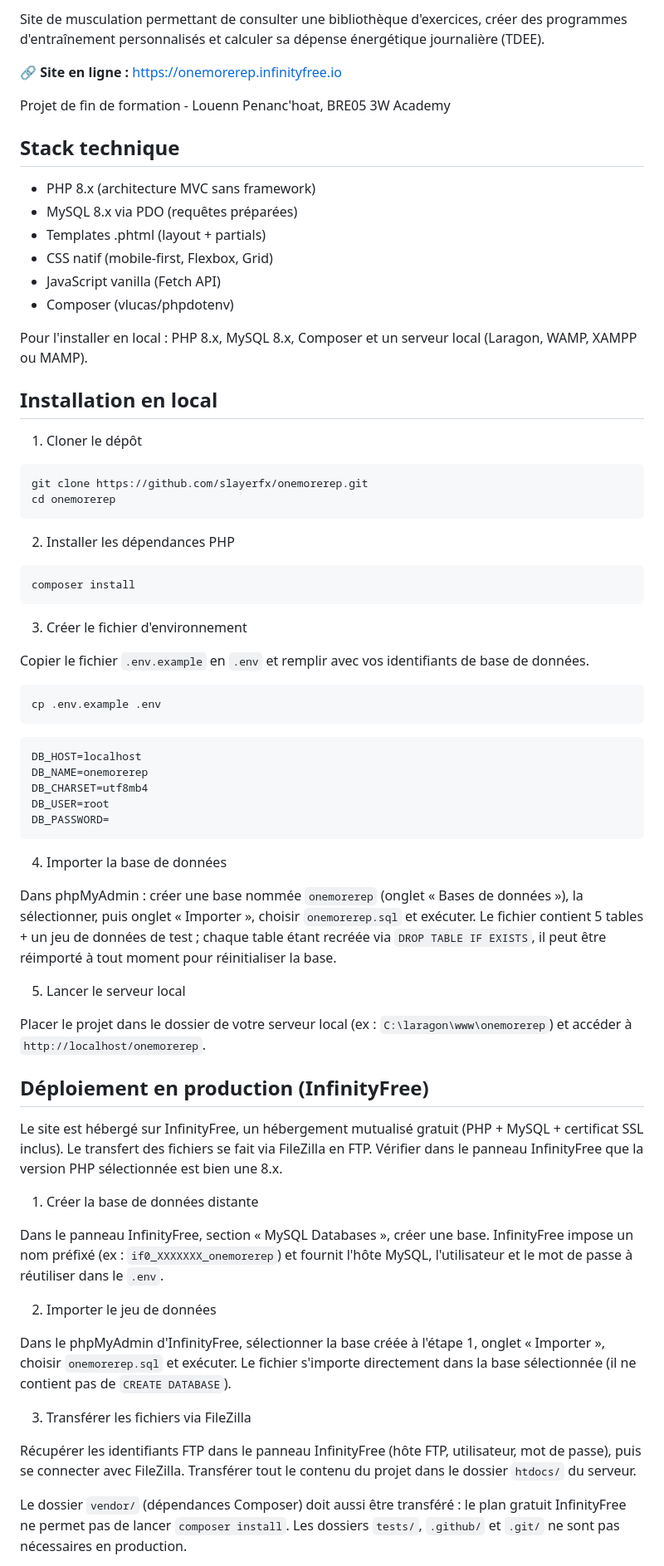
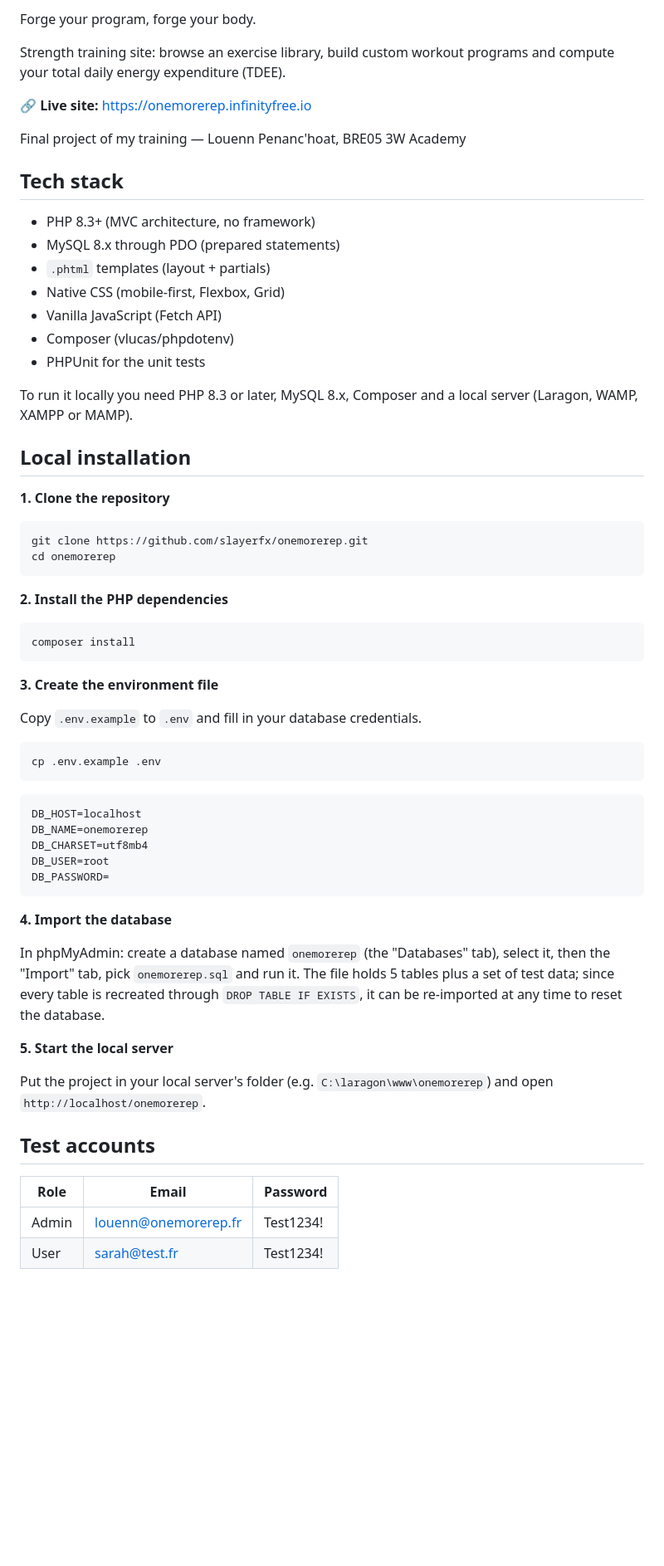
Before and after one commit to slayerfx/onemorerep, a Markdown page: README.md, the part around one of its changes. Shown at 83% size. GitHub-like rendering; blank space fills up the shorter version.

````diff
--- a/README.md
+++ b/README.md
@@ -4,39 +5,44 @@ Forge ton programme, forge ton corps.
 
-Site de musculation permettant de consulter une bibliothèque d'exercices, créer des programmes d'entraînement personnalisés et calculer sa dépense énergétique journalière (TDEE).
+Forge your program, forge your body.
 
-**🔗 Site en ligne :** https://onemorerep.infinityfree.io
+Strength training site: browse an exercise library, build custom workout programs
+and compute your total daily energy expenditure (TDEE).
 
-Projet de fin de formation - Louenn Penanc'hoat, BRE05 3W Academy
+**🔗 Live site:** https://onemorerep.infinityfree.io
 
-## Stack technique
+Final project of my training — Louenn Penanc'hoat, BRE05 3W Academy
 
-- PHP 8.x (architecture MVC sans framework)
-- MySQL 8.x via PDO (requêtes préparées)
-- Templates .phtml (layout + partials)
-- CSS natif (mobile-first, Flexbox, Grid)
-- JavaScript vanilla (Fetch API)
+## Tech stack
+
+- PHP 8.3+ (MVC architecture, no framework)
+- MySQL 8.x through PDO (prepared statements)
+- `.phtml` templates (layout + partials)
+- Native CSS (mobile-first, Flexbox, Grid)
+- Vanilla JavaScript (Fetch API)
 - Composer (vlucas/phpdotenv)
+- PHPUnit for the unit tests
 
-Pour l'installer en local : PHP 8.x, MySQL 8.x, Composer et un serveur local (Laragon, WAMP, XAMPP ou MAMP).
+To run it locally you need PHP 8.3 or later, MySQL 8.x, Composer and a local
+server (Laragon, WAMP, XAMPP or MAMP).
 
-## Installation en local
+## Local installation
 
-1. Cloner le dépôt
+**1. Clone the repository**
 
 ```bash
 git clone https://github.com/slayerfx/onemorerep.git
 cd onemorerep
 ```
 
-2. Installer les dépendances PHP
+**2. Install the PHP dependencies**
 
 ```bash
 composer install
 ```
 
-3. Créer le fichier d'environnement
+**3. Create the environment file**
 
-Copier le fichier `.env.example` en `.env` et remplir avec vos identifiants de base de données.
+Copy `.env.example` to `.env` and fill in your database credentials.
 
 ```bash
 cp .env.example .env
@@ -50,29 +56,22 @@ DB_USER=root
 DB_PASSWORD=
 ```
 
-4. Importer la base de données
+**4. Import the database**
 
-Dans phpMyAdmin : créer une base nommée `onemorerep` (onglet « Bases de données »), la sélectionner, puis onglet « Importer », choisir `onemorerep.sql` et exécuter. Le fichier contient 5 tables + un jeu de données de test ; chaque table étant recréée via `DROP TABLE IF EXISTS`, il peut être réimporté à tout moment pour réinitialiser la base.
+In phpMyAdmin: create a database named `onemorerep` (the "Databases" tab), select
+it, then the "Import" tab, pick `onemorerep.sql` and run it. The file holds 5
+tables plus a set of test data; since every table is recreated through
+`DROP TABLE IF EXISTS`, it can be re-imported at any time to reset the database.
 
-5. Lancer le serveur local
+**5. Start the local server**
 
-Placer le projet dans le dossier de votre serveur local (ex : `C:\laragon\www\onemorerep`) et accéder à `http://localhost/onemorerep`.
+Put the project in your local server's folder (e.g. `C:\laragon\www\onemorerep`)
+and open `http://localhost/onemorerep`.
 
-## Déploiement en production (InfinityFree)
+## Test accounts
 
-Le site est hébergé sur InfinityFree, un hébergement mutualisé gratuit (PHP + MySQL + certificat SSL inclus). Le transfert des fichiers se fait via FileZilla en FTP. Vérifier dans le panneau InfinityFree que la version PHP sélectionnée est bien une 8.x.
+| Role | Email | Password |
+|------|-------|----------|
+| Admin | louenn@onemorerep.fr | Test1234! |
+| User | sarah@test.fr | Test1234! |
 
-1. Créer la base de données distante
-
-Dans le panneau InfinityFree, section « MySQL Databases », créer une base. InfinityFree impose un nom préfixé (ex : `if0_XXXXXXX_onemorerep`) et fournit l'hôte MySQL, l'utilisateur et le mot de passe à réutiliser dans le `.env`.
-
-2. Importer le jeu de données
-
-Dans le phpMyAdmin d'InfinityFree, sélectionner la base créée à l'étape 1, onglet « Importer », choisir `onemorerep.sql` et exécuter. Le fichier s'importe directement dans la base sélectionnée (il ne contient pas de `CREATE DATABASE`).
-
-3. Transférer les fichiers via FileZilla
-
-Récupérer les identifiants FTP dans le panneau InfinityFree (hôte FTP, utilisateur, mot de passe), puis se connecter avec FileZilla. Transférer tout le contenu du projet dans le dossier `htdocs/` du serveur.
-
-Le dossier `vendor/` (dépendances Composer) doit aussi être transféré : le plan gratuit InfinityFree ne permet pas de lancer `composer install`. Les dossiers `tests/`, `.github/` et `.git/` ne sont pas nécessaires en production.
-
````
Also changed, not shown: other parts of README.md (+33 -39 lines), docs/DEPLOYMENT.md (added, +50 -0 lines).
